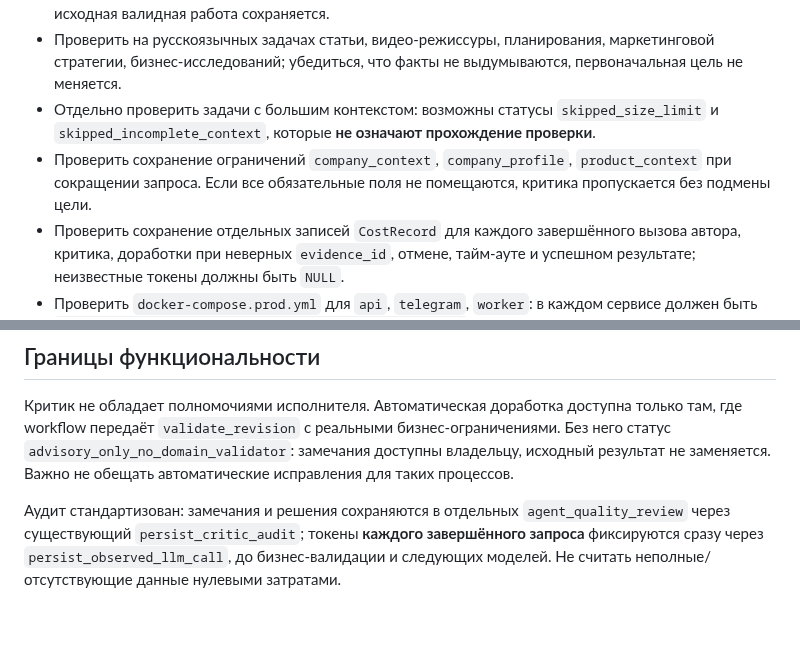
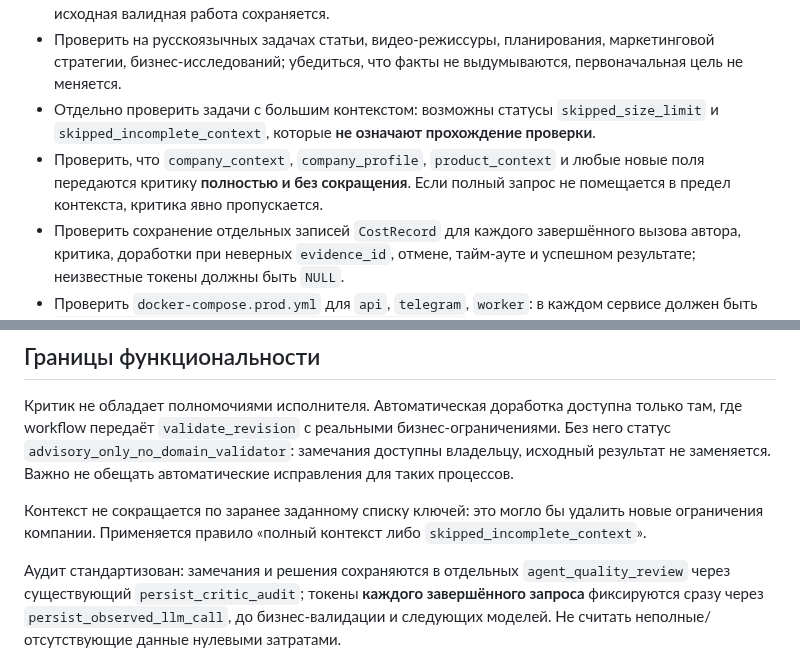
Before and after one commit to grunvald91/Ai_growth_os, a Markdown page: docs/critic-preflight-20261013.md, 2 parts joined by grey strips. GitHub-like rendering; blank space fills up the shorter version.

Commit message:
docs: explicit full-context-or-skip quality reviewer contract

```diff
--- a/docs/critic-preflight-20261013.md
+++ b/docs/critic-preflight-20261013.md
@@ -34,7 +34,7 @@ git diff --check
 - Некорректный JSON, повреждённая вложенная схема, неверные ID, недоступная модель/тайм-аут → исходная валидная работа сохраняется.
 - Проверить на русскоязычных задачах статьи, видео-режиссуры, планирования, маркетинговой стратегии, бизнес-исследований; убедиться, что факты не выдумываются, первоначальная цель не меняется.
 - Отдельно проверить задачи с большим контекстом: возможны статусы `skipped_size_limit` и `skipped_incomplete_context`, которые **не означают прохождение проверки**.
-- Проверить сохранение ограничений `company_context`, `company_profile`, `product_context` при сокращении запроса. Если все обязательные поля не помещаются, критика пропускается без подмены цели.
+- Проверить, что `company_context`, `company_profile`, `product_context` и любые новые поля передаются критику **полностью и без сокращения**. Если полный запрос не помещается в предел контекста, критика явно пропускается.
 - Проверить сохранение отдельных записей `CostRecord` для каждого завершённого вызова автора, критика, доработки при неверных `evidence_id`, отмене, тайм-ауте и успешном результате; неизвестные токены должны быть `NULL`.
 - Проверить `docker-compose.prod.yml` для `api`, `telegram`, `worker`: в каждом сервисе должен быть `AGENT_CRITIC_ENABLED: ${AGENT_CRITIC_ENABLED:-false}`.
 - Сравнить затраты и длительность при `AGENT_CRITIC_ENABLED=false` и `true`. До пилота флаг должен оставаться выключенным.
@@ -51,6 +51,8 @@ git diff --check
 замечания доступны владельцу, исходный результат не заменяется. Важно
 не обещать автоматические исправления для таких процессов.
 
+Контекст не сокращается по заранее заданному списку ключей: это могло бы удалить новые ограничения компании. Применяется правило «полный контекст либо `skipped_incomplete_context`».
+
 Аудит стандартизован: замечания и решения сохраняются в отдельных
 `agent_quality_review` через существующий `persist_critic_audit`;
 токены **каждого завершённого запроса** фиксируются сразу через
```
